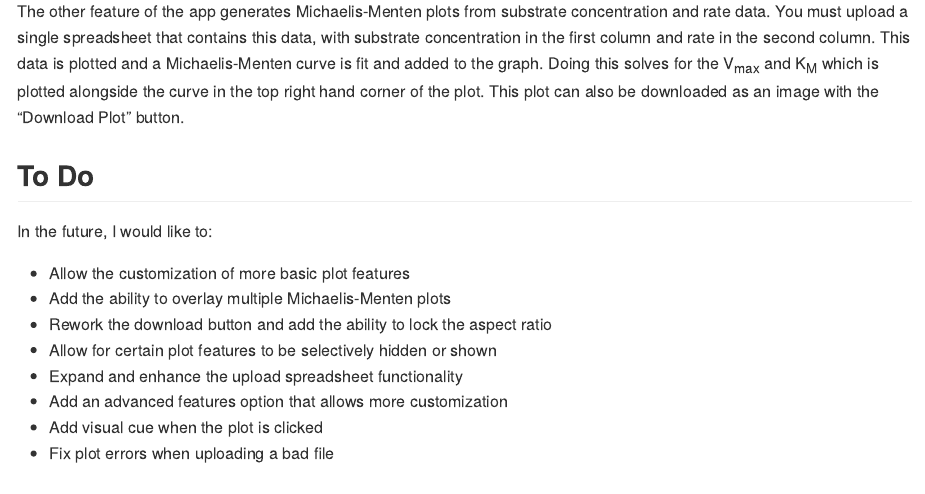
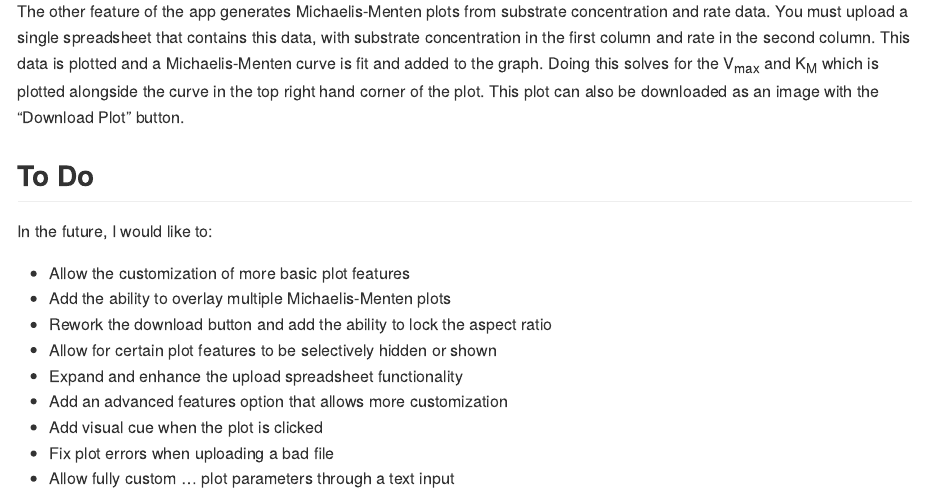
Before and after one commit to hmlea/kinetics, an R Markdown document (README.Rmd): the page in a window 1100 px wide, from 1460 px down. The pictures show the output file README.md that the author committed with the source, drawn offline in the style of GitHub.

Commit message:
added to do

```diff
--- a/README.Rmd
+++ b/README.Rmd
@@ -54,3 +54,4 @@ In the future, I would like to:
 -   Add an advanced features option that allows more customization
 -   Add visual cue when the plot is clicked
 -   Fix plot errors when uploading a bad file
+-   Allow fully custom ... plot parameters through a text input
```
Also changed, not shown: README.md.
